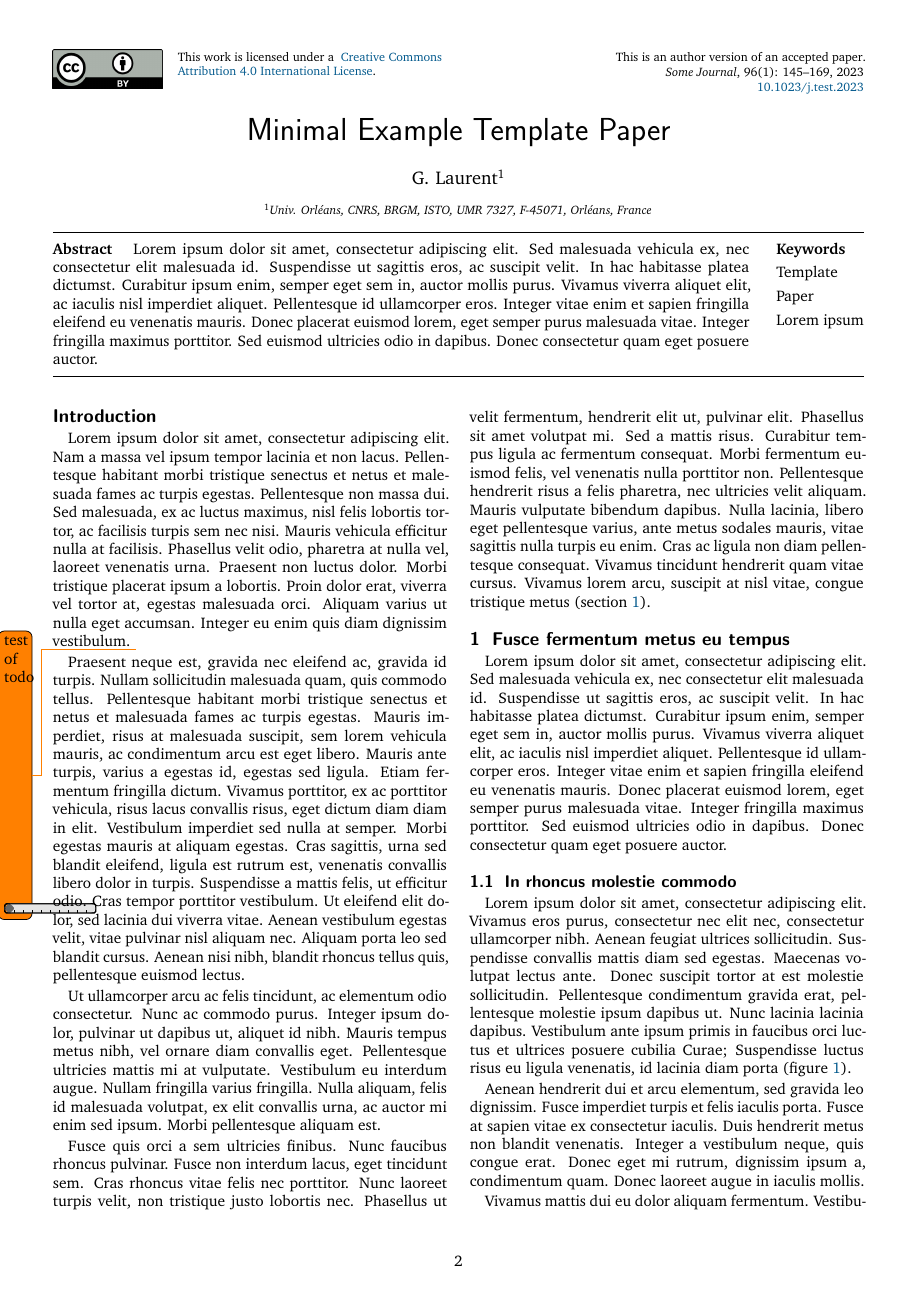
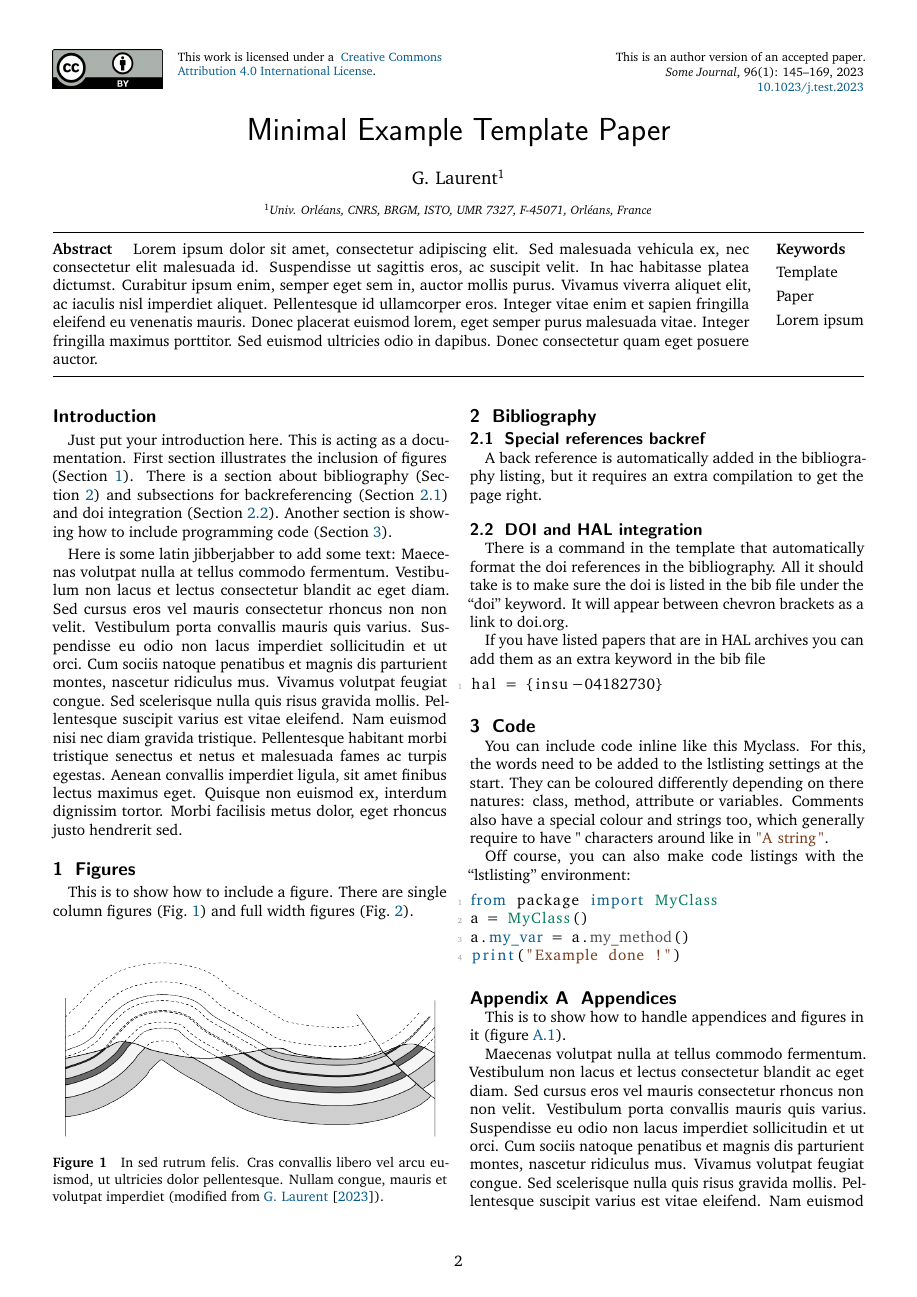
Before and after one commit to gautier-laurent/Author_version_template, a LaTeX problem sheet (minimal_example.tex, which reads Model_Article.sty): page 2 of 3. Compiled offline with pdfLaTeX.

Commit message:
-todo, +doi,hal,new cover page

```diff
--- a/Model_Article.sty
+++ b/Model_Article.sty
@@ -121,10 +121,6 @@
 
 % To have nice paragraph and compact item list
 \usepackage{paralist}
-
-% Todo list
-\usepackage{todonotes}
-\usepackage{progressbar}
 
 % To add and highlight links in the text (load at the end).
 % With natbib.
--- a/minimal_example.tex
+++ b/minimal_example.tex
@@ -17,7 +66,7 @@
 
 % licensing, redefine \lic to change licence, cf. Creative Commons
 % by, by-nc, by-nc-nd, or by-nc-sa
-\def\lic{by}
+\def\lic{by} % cc by is recommended as nc can be exploited by owners of rights to use commercially (publishers)
 
 % status, to indicate the status of the manuscript (draft, preprint, submitted, accepted)
 \def\status{accepted}
@@ -50,32 +119,72 @@
 \section*{Introduction}
 
-	Lorem ipsum dolor sit amet, consectetur adipiscing elit. Nam a massa vel ipsum tempor lacinia et non lacus. Pellentesque habitant morbi tristique senectus et netus et malesuada fames ac turpis egestas. Pellentesque non massa dui. Sed malesuada, ex ac luctus maximus, nisl felis lobortis tortor, ac facilisis turpis sem nec nisi. Mauris vehicula efficitur nulla at facilisis. Phasellus velit odio, pharetra at nulla vel, laoreet venenatis urna. Praesent non luctus dolor. Morbi tristique placerat ipsum a lobortis. Proin dolor erat, viverra vel tortor at, egestas malesuada orci. Aliquam varius ut nulla eget accumsan. Integer eu enim quis diam dignissim vestibulum.
-\todo[noinlinepar]{test of todo \progressbar{0.1}}
+Just put your introduction here.
+This is acting as a documentation.
+First section illustrates the inclusion of figures (Section~\ref{s:figure}).
+There is a section about bibliography (Section~\ref{s:biblio})
+ and subsections for backreferencing  (Section~\ref{ss:backref}) and doi integration (Section~\ref{ss:doi}).
+Another section is showing how to include programming code (Section~\ref{s:code}).
 
-	Praesent neque est, gravida nec eleifend ac, gravida id turpis. Nullam sollicitudin malesuada quam, quis commodo tellus. Pellentesque habitant morbi tristique senectus et netus et malesuada fames ac turpis egestas. Mauris imperdiet, risus at malesuada suscipit, sem lorem vehicula mauris, ac condimentum arcu est eget libero. Mauris ante turpis, varius a egestas id, egestas sed ligula. Etiam fermentum fringilla dictum. Vivamus porttitor, ex ac porttitor vehicula, risus lacus convallis risus, eget dictum diam diam in elit. Vestibulum imperdiet sed nulla at semper. Morbi egestas mauris at aliquam egestas. Cras sagittis, urna sed blandit eleifend, ligula est rutrum est, venenatis convallis libero dolor in turpis. Suspendisse a mattis felis, ut efficitur odio. Cras tempor porttitor vestibulum. Ut eleifend elit dolor, sed lacinia dui viverra vitae. Aenean vestibulum egestas velit, vitae pulvinar nisl aliquam nec. Aliquam porta leo sed blandit cursus. Aenean nisi nibh, blandit rhoncus tellus quis, pellentesque euismod lectus.
 
-	Ut ullamcorper arcu ac felis tincidunt, ac elementum odio consectetur. Nunc ac commodo purus. Integer ipsum dolor, pulvinar ut dapibus ut, aliquet id nibh. Mauris tempus metus nibh, vel ornare diam convallis eget. Pellentesque ultricies mattis mi at vulputate. Vestibulum eu interdum augue. Nullam fringilla varius fringilla. Nulla aliquam, felis id malesuada volutpat, ex elit convallis urna, ac auctor mi enim sed ipsum. Morbi pellentesque aliquam est.
+%sometimes you have to put your figures earlier to make sure they are at the right place
+%single column figure (without the *)
+\begin{figure}[!b]
+	\centering
+	\includegraphics[width=9cm]{fig_section}
+	\caption{In sed rutrum felis. Cras convallis libero vel arcu euismod, ut ultricies dolor pellentesque. Nullam congue, mauris et volutpat imperdiet (modified from \citet{Laurent2023}).}
+	\label{fig:Figure_col}
+\end{figure}
 
-	Fusce quis orci a sem ultricies finibus. Nunc faucibus rhoncus pulvinar. Fusce non interdum lacus, eget tincidunt sem. Cras rhoncus vitae felis nec porttitor. Nunc laoreet turpis velit, non tristique justo lobortis nec. Phasellus ut velit fermentum, hendrerit elit ut, pulvinar elit. Phasellus sit amet volutpat mi. Sed a mattis risus. Curabitur tempus ligula ac fermentum consequat. Morbi fermentum euismod felis, vel venenatis nulla porttitor non. Pellentesque hendrerit risus a felis pharetra, nec ultricies velit aliquam. Mauris vulputate bibendum dapibus. Nulla lacinia, libero eget pellentesque varius, ante metus sodales mauris, vitae sagittis nulla turpis eu enim. Cras ac ligula non diam pellentesque consequat. Vivamus tincidunt hendrerit quam vitae cursus. Vivamus lorem arcu, suscipit at nisl vitae, congue tristique metus (section \ref{part:Fusce}).
+Here is some latin jibberjabber to add some text:
+	Maecenas volutpat nulla at tellus commodo fermentum. Vestibulum non lacus et lectus consectetur blandit ac eget diam. Sed cursus eros vel mauris consectetur rhoncus non non velit. Vestibulum porta convallis mauris quis varius. Suspendisse eu odio non lacus imperdiet sollicitudin et ut orci. Cum sociis natoque penatibus et magnis dis parturient montes, nascetur ridiculus mus. Vivamus volutpat feugiat congue. Sed scelerisque nulla quis risus gravida mollis. Pellentesque suscipit varius est vitae eleifend. Nam euismod nisi nec diam gravida tristique. Pellentesque habitant morbi tristique senectus et netus et malesuada fames ac turpis egestas. Aenean convallis imperdiet ligula, sit amet finibus lectus maximus eget. Quisque non euismod ex, interdum dignissim tortor. Morbi facilisis metus dolor, eget rhoncus justo hendrerit sed.
 
-\section{Fusce fermentum metus eu tempus}
-\label{part:Fusce}
+\section{Figures}
+\label{s:figure}
 
-	Lorem ipsum dolor sit amet, consectetur adipiscing elit. Sed malesuada vehicula ex, nec consectetur elit malesuada id. Suspendisse ut sagittis eros, ac suscipit velit. In hac habitasse platea dictumst. Curabitur ipsum enim, semper eget sem in, auctor mollis purus. Vivamus viverra aliquet elit, ac iaculis nisl imperdiet aliquet. Pellentesque id ullamcorper eros. Integer vitae enim et sapien fringilla eleifend eu venenatis mauris. Donec placerat euismod lorem, eget semper purus malesuada vitae. Integer fringilla maximus porttitor. Sed euismod ultricies odio in dapibus. Donec consectetur quam eget posuere auctor.
+This is to show how to include a figure.
+There are single column figures (Fig.~\ref{fig:Figure_col}) and full width figures (Fig.~\ref{fig:Figure_1}).
 
-	\subsection{In rhoncus molestie commodo}
-
-	Lorem ipsum dolor sit amet, consectetur adipiscing elit. Vivamus eros purus, consectetur nec elit nec, consectetur ullamcorper nibh. Aenean feugiat ultrices sollicitudin. Suspendisse convallis mattis diam sed egestas. Maecenas volutpat lectus ante. Donec suscipit tortor at est molestie sollicitudin. Pellentesque condimentum gravida erat, pellentesque molestie ipsum dapibus ut. Nunc lacinia lacinia dapibus. Vestibulum ante ipsum primis in faucibus orci luctus et ultrices posuere cubilia Curae; Suspendisse luctus risus eu ligula venenatis, id lacinia diam porta (figure \ref{fig:Figure_1}).
-\begin{figure}
+%full width figure (figure*)
+\begin{figure*}[!tbp]
 	\centering
 	\includegraphics[width=\linewidth]{fig_section}
 	\caption{In sed rutrum felis. Cras convallis libero vel arcu euismod, ut ultricies dolor pellentesque. Nullam congue, mauris et volutpat imperdiet (modified from \citet{Laurent2023}).}
 	\label{fig:Figure_1}
-\end{figure}
+\end{figure*}
 
-	Aenean hendrerit dui et arcu elementum, sed gravida leo dignissim. Fusce imperdiet turpis et felis iaculis porta. Fusce at sapien vitae ex consectetur iaculis. Duis hendrerit metus non blandit venenatis. Integer a vestibulum neque, quis congue erat. Donec eget mi rutrum, dignissim ipsum a, condimentum quam. Donec laoreet augue in iaculis mollis.
+\section{Bibliography}
+\label{s:biblio}
 
-	Vivamus mattis dui eu dolor aliquam fermentum. Vestibulum eleifend augue quis risus lacinia consequat. Duis porttitor maximus blandit. Maecenas malesuada posuere venenatis. Donec pretium dictum ornare. Nam in eros vitae velit eleifend sodales. Donec erat lacus, bibendum non lorem eget, venenatis faucibus lectus. Quisque et suscipit est. Etiam venenatis nec nulla in varius. Sed ligula nulla, dictum id augue ac, bibendum cursus magna. Quisque velit magna, dignissim eu semper a, volutpat eget nibh. Interdum et malesuada fames ac ante ipsum primis in faucibus. Interdum et malesuada fames ac ante ipsum primis in faucibus. Nulla in lectus eu ipsum dapibus efficitur nec sed massa. Vestibulum ipsum diam, posuere et gravida at, semper eget augue. Maecenas lobortis suscipit nunc venenatis suscipit.
+\subsection{Special references backref}
+\label{ss:backref}
+A back reference is automatically added in the bibliography listing, but it requires an extra compilation to get the page right.
 
-	Sed arcu ligula, posuere a magna eget, laoreet aliquam enim. Morbi elit lacus, molestie non augue nec, iaculis efficitur leo. In lacinia enim sapien. Aenean in semper ligula, ac pellentesque lacus. Suspendisse elementum ante quis tellus sodales, ac pellentesque ligula vehicula. Donec suscipit blandit ipsum, nec consequat urna consectetur a. Maecenas at tellus iaculis, porttitor nibh tristique, venenatis ligula. Donec sollicitudin lacus id enim malesuada iaculis. Donec malesuada massa lacus, at egestas velit feugiat in. Donec sollicitudin dolor sed placerat feugiat (appendix \ref{app:Aenean}).
+\subsection{DOI and HAL integration}
+\label{ss:doi}
 
+There is a command in the template that automatically format the doi references in the bibliography.
+All it should take is to make sure the doi is listed in the bib file under the ``doi'' keyword.
+It will appear between chevron brackets as a link to doi.org.
+
+If you have listed papers that are in HAL archives you can add them as an extra keyword in the bib file
+\begin{lstlisting}
+hal = {insu-04182730}
+\end{lstlisting}
+
+
+\section{Code}
+\label{s:code}
+
+You can include code inline like this \lstinline!Myclass!.
+For this, the words need to be added to the lstlisting settings at the start.
+They can be coloured differently depending on there natures: class, method, attribute or variables.
+Comments also have a special colour and strings too, which generally require to have " characters around like in
+\lstinline!"A string"!.
+
+Off course, you can also make code listings with the ``lstlisting'' environment:
+\begin{lstlisting}[language=Python]
+from package import MyClass
+a = MyClass()
+a.my_var = a.my_method()
+print("Example done !")
+\end{lstlisting}
@@ -84,3 +196,6 @@
 \counterwithin{figure}{section}
 \counterwithin{table}{section}
 
+\section{Appendices}
+\label{app:appendices}
+	This is to show how to handle appendices and figures in it (figure \ref{fig:Figure_app}).
@@ -96,3 +206,4 @@
+	\label{fig:Figure_app}
 \end{figure}
 
 	Maecenas volutpat nulla at tellus commodo fermentum. Vestibulum non lacus et lectus consectetur blandit ac eget diam. Sed cursus eros vel mauris consectetur rhoncus non non velit. Vestibulum porta convallis mauris quis varius. Suspendisse eu odio non lacus imperdiet sollicitudin et ut orci. Cum sociis natoque penatibus et magnis dis parturient montes, nascetur ridiculus mus. Vivamus volutpat feugiat congue. Sed scelerisque nulla quis risus gravida mollis. Pellentesque suscipit varius est vitae eleifend. Nam euismod nisi nec diam gravida tristique. Pellentesque habitant morbi tristique senectus et netus et malesuada fames ac turpis egestas. Aenean convallis imperdiet ligula, sit amet finibus lectus maximus eget. Quisque non euismod ex, interdum dignissim tortor. Morbi facilisis metus dolor, eget rhoncus justo hendrerit sed.
```
Also changed, not shown: Ref_Example.bib (+3 -1 lines), minimal_example.pdf, Model_Article.sty (65 more changed lines), minimal_example.tex (92 more changed lines), 1 other file.
